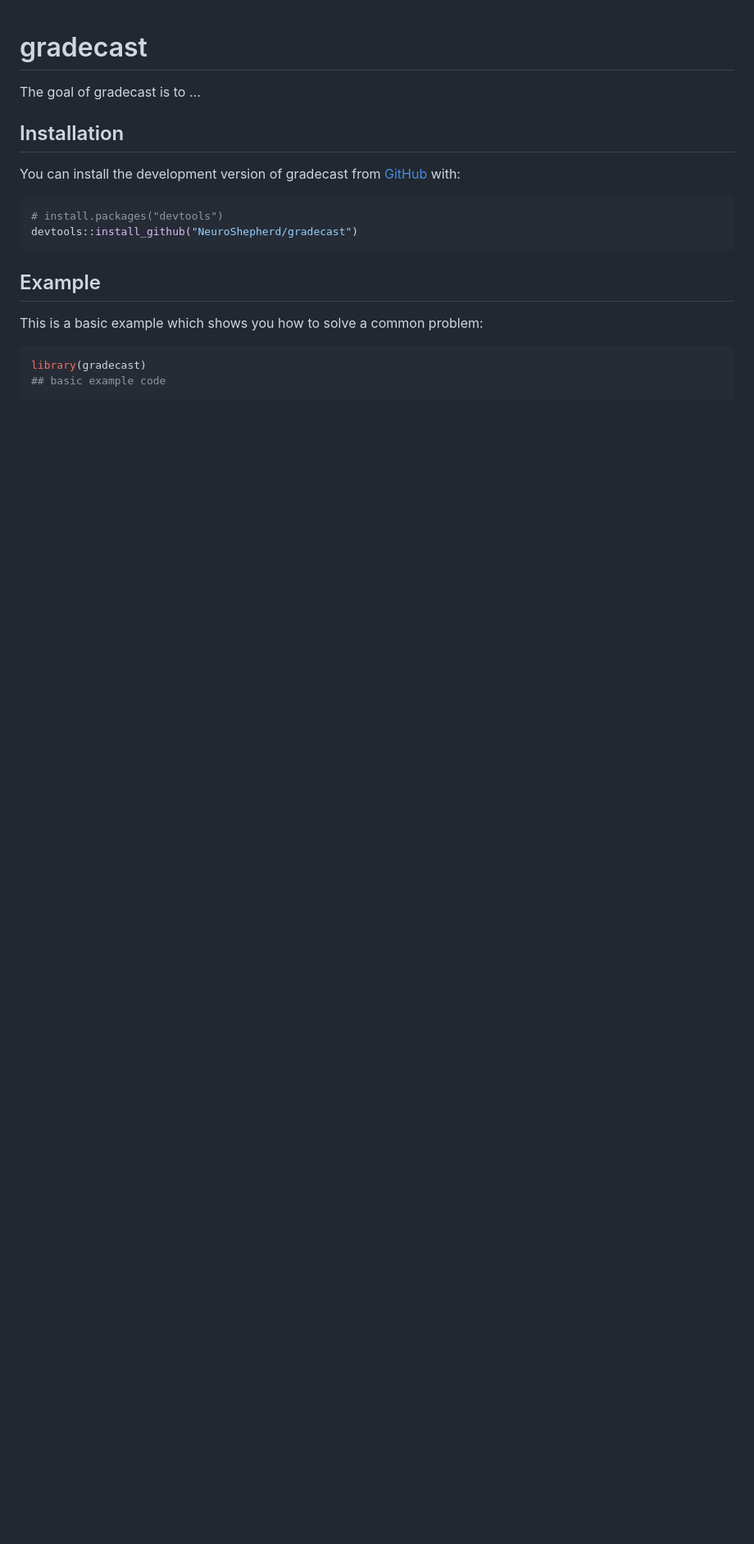
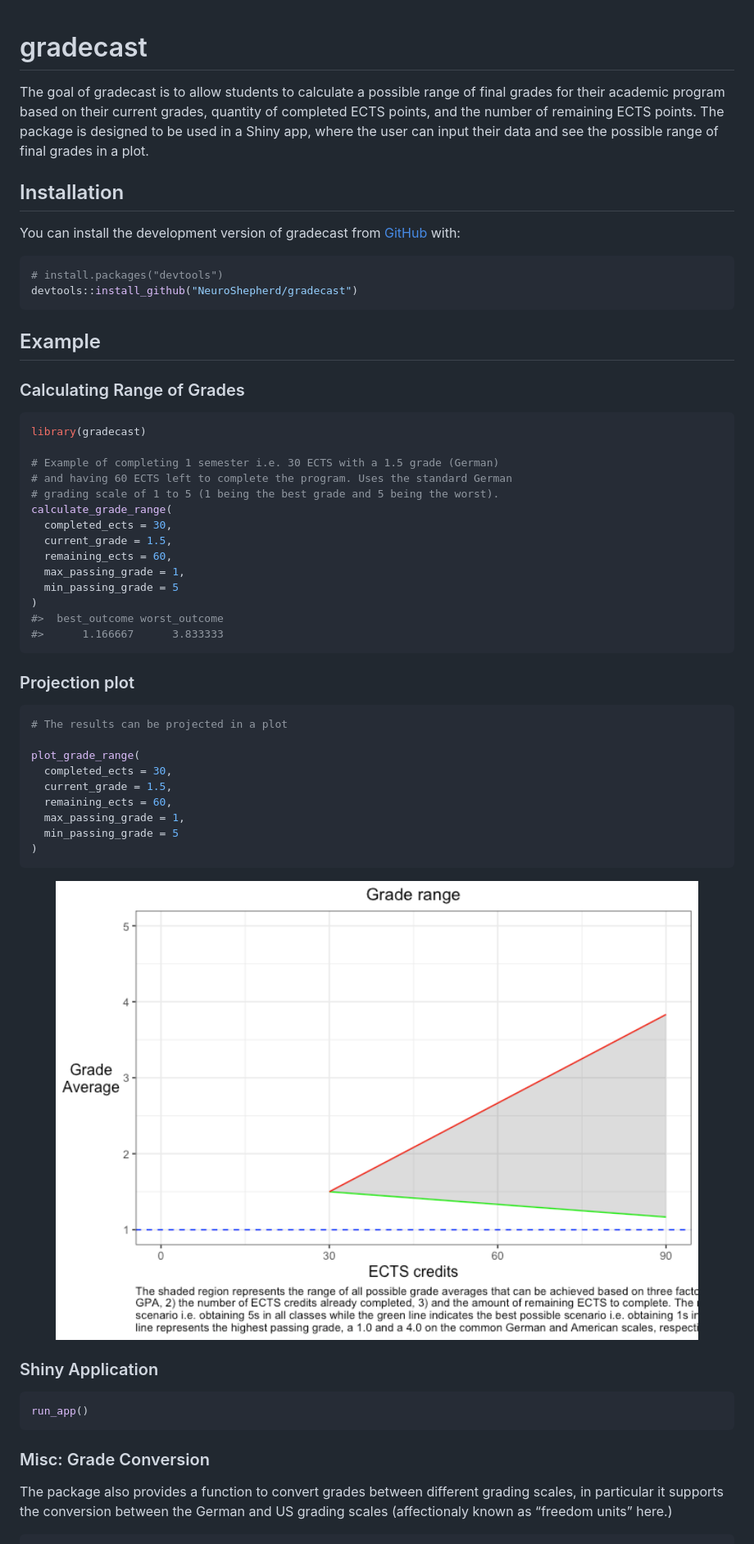
Before and after one commit to NeuroShepherd/gradecast, a Markdown page: README.md, the part around the change printed below. Shown: that part at 82% size. Drawn GitHub-style; pictures changed too: man/figures/README-unnamed-chunk-2-1.png (added); blank space fills up the shorter version.

````diff
--- a/README.md
+++ b/README.md
@@ -6,7 +6,12 @@
 <!-- badges: start -->
 <!-- badges: end -->
 
-The goal of gradecast is to …
+The goal of gradecast is to allow students to calculate a possible range
+of final grades for their academic program based on their current
+grades, quantity of completed ECTS points, and the number of remaining
+ECTS points. The package is designed to be used in a Shiny app, where
+the user can input their data and see the possible range of final grades
+in a plot.
 
 ## Installation
 
@@ -20,9 +25,51 @@ devtools::install_github("NeuroShepherd/gradecast")
 
 ## Example
 
-This is a basic example which shows you how to solve a common problem:
+### Calculating Range of Grades
 
 ``` r
 library(gradecast)
-## basic example code
+
+# Example of completing 1 semester i.e. 30 ECTS with a 1.5 grade (German)
+# and having 60 ECTS left to complete the program. Uses the standard German
+# grading scale of 1 to 5 (1 being the best grade and 5 being the worst).
+calculate_grade_range(
+  completed_ects = 30,
+  current_grade = 1.5,
+  remaining_ects = 60,
+  max_passing_grade = 1,
+  min_passing_grade = 5
+)
+#>  best_outcome worst_outcome
+#>      1.166667      3.833333
 ```
+
+### Projection plot
+
+``` r
+# The results can be projected in a plot
+
+plot_grade_range(
+  completed_ects = 30,
+  current_grade = 1.5,
+  remaining_ects = 60,
+  max_passing_grade = 1,
+  min_passing_grade = 5
+)
+```
+
+<img src="man/figures/README-unnamed-chunk-2-1.png" width="100%" />
+
+### Shiny Application
+
+``` r
+run_app()
+```
+
+### Misc: Grade Conversion
+
+The package also provides a function to convert grades between different
+grading scales, in particular it supports the conversion between the
+German and US grading scales (affectionaly known as “freedom units”
+here.)
+
````
Also changed, not shown: other parts of README.md (+7 -0 lines), 1 other file.
